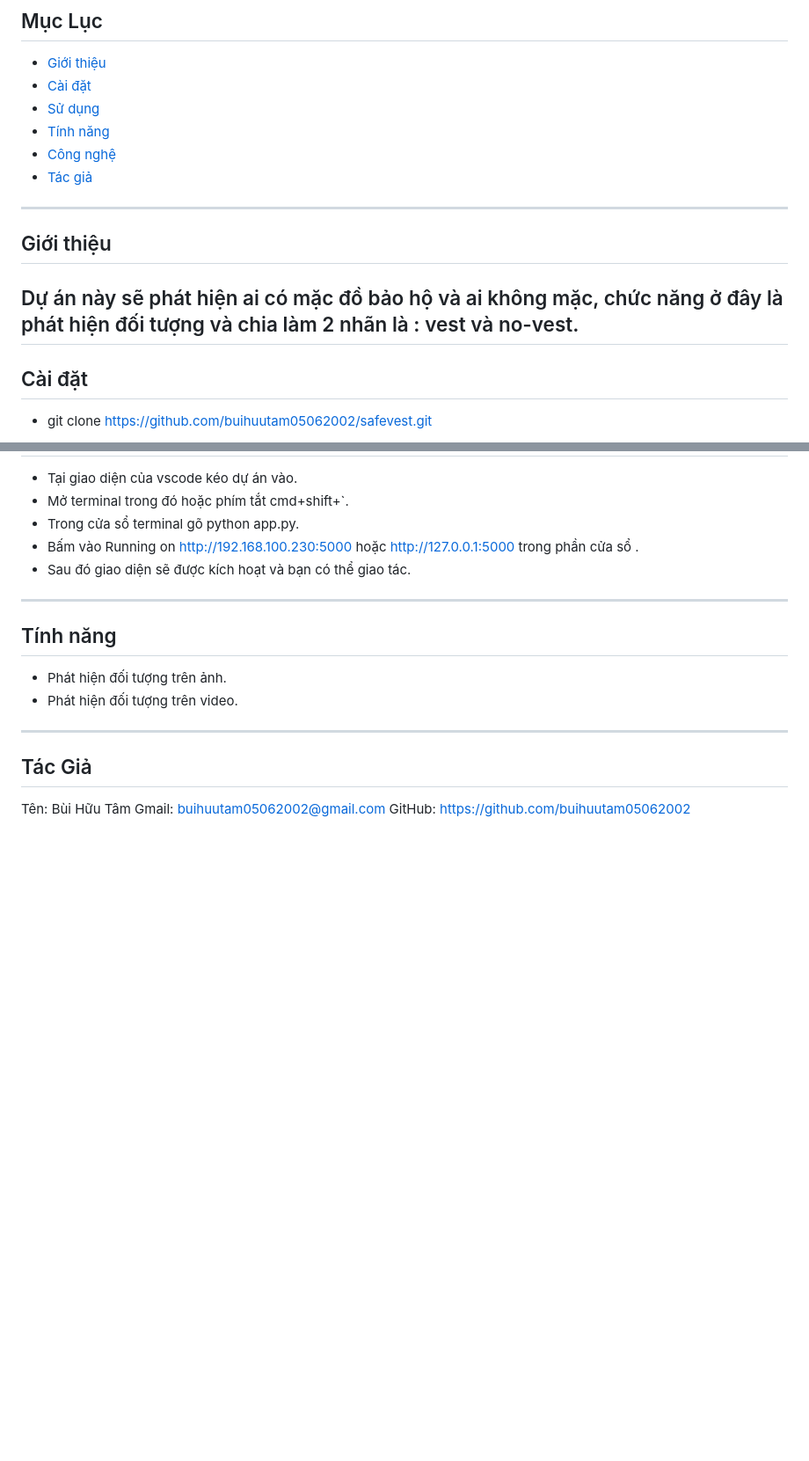
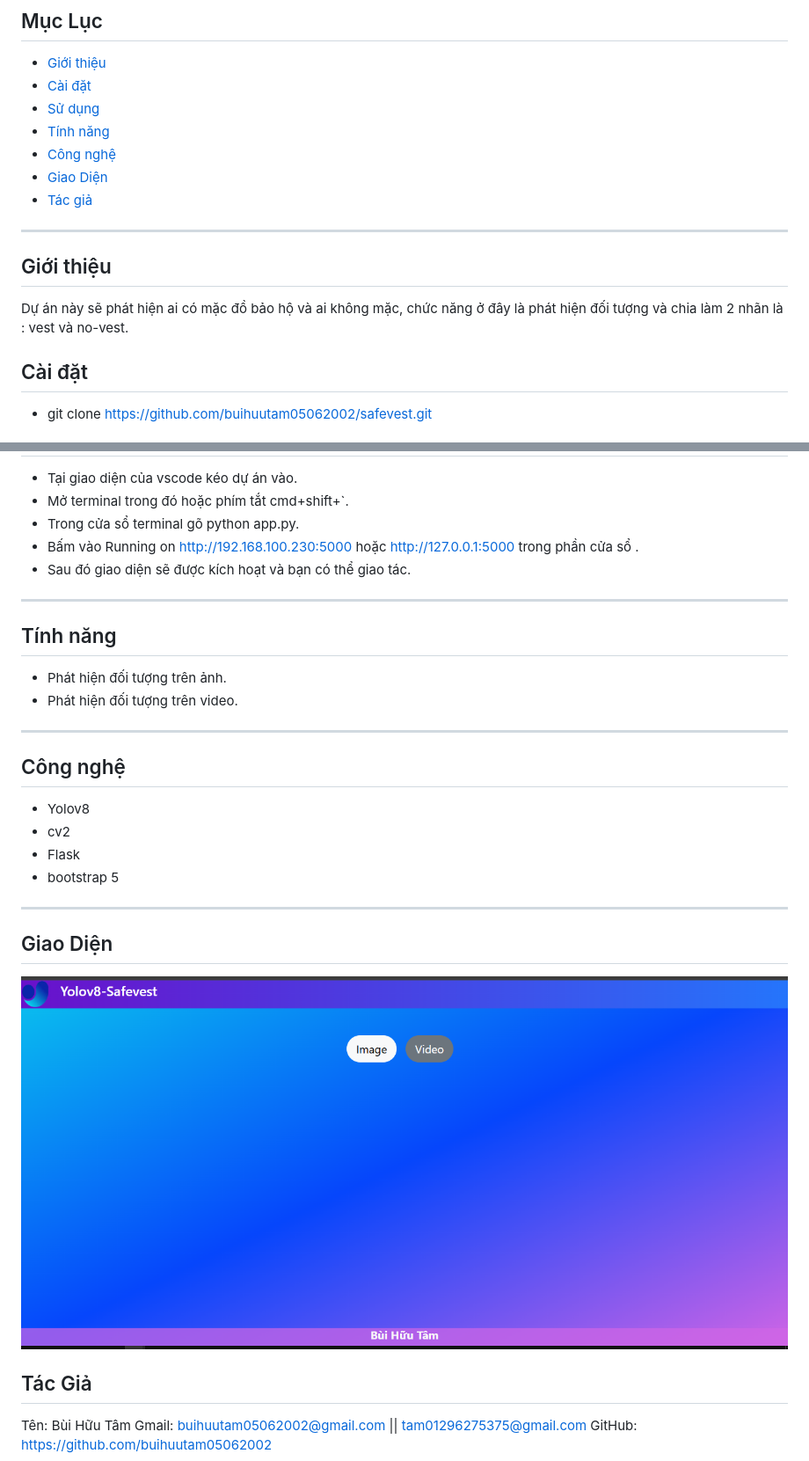
Before and after one commit to buihuutam05062002/safevest, a Markdown page: README.md, 2 parts joined by grey strips. Shown: that part at 88% size. Drawn GitHub-style; pictures changed too: static/images/ui.png (added); blank space fills up the shorter version.

Commit message:
update readme.md 3

```diff
--- a/README.md
+++ b/README.md
@@ -10,13 +10,14 @@ Mục đích xây dựng website đơn giản sử dụng yolov8 để phát hi
 - [Sử dụng](#sử-dụng)
 - [Tính năng](#tính-năng)
 - [Công nghệ](#công-nghệ)
+- [Giao Diện](#giao-diện)
 - [Tác giả](#tác-giả)
 
 ---
 
 ## Giới thiệu
 Dự án này sẽ phát hiện ai có mặc đồ bảo hộ và ai không mặc, chức năng ở đây là phát hiện đối tượng và chia làm 2 nhãn là : vest và no-vest.
----
+
 ## Cài đặt
  - git clone https://github.com/buihuutam05062002/safevest.git
 ---
@@ -37,9 +38,21 @@ Dự án này sẽ phát hiện ai có mặc đồ bảo hộ và ai không mặ
  - Phát hiện đối tượng trên ảnh.
  - Phát hiện đối tượng trên video.
 ---
+## Công nghệ
+ - Yolov8
+ - cv2
+ - Flask
+ - bootstrap 5
+
+---
+## Giao Diện
+
+![Giao Diện Chính](static/images/ui.png)
+
+
 
  ## Tác Giả
 
 Tên: Bùi Hữu Tâm
-Gmail: buihuutam05062002@gmail.com
+Gmail: buihuutam05062002@gmail.com || tam01296275375@gmail.com
 GitHub: https://github.com/buihuutam05062002
```
